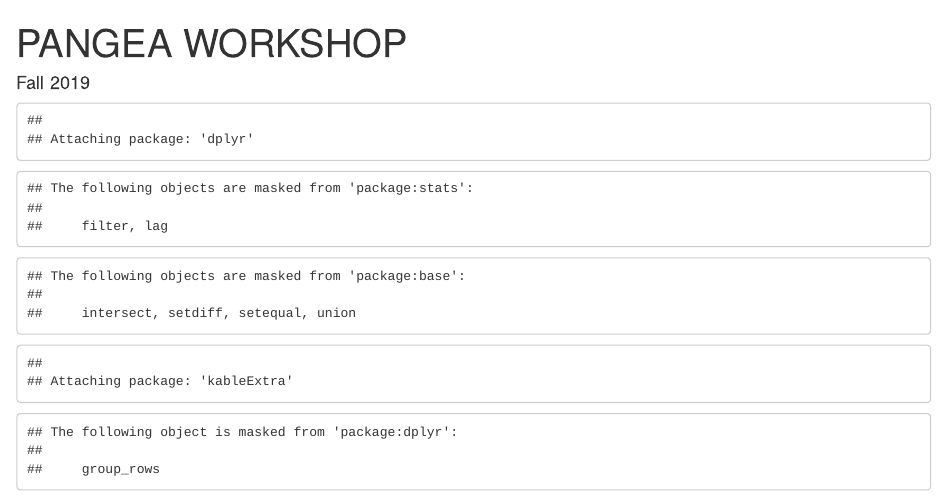
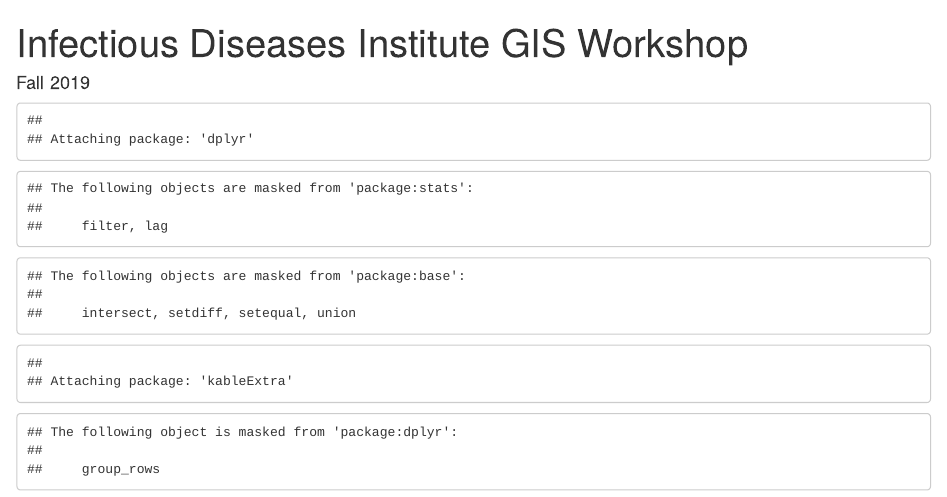
Before and after one commit to maurosc3ner/pangeaworkshop2019, an R Markdown document (index.Rmd): the page in a window 1100 px wide, from its top. Rendered offline with R 4.5, knitr and Pandoc, with nearby package versions.

Commit message:
updated for new workshop

```diff
--- a/_bookdown.yml
+++ b/_bookdown.yml
@@ -1,7 +1,7 @@
 rmd_files: ["index.Rmd",
 "01-Week1.Rmd",
-"02-Week2.Rmd",
-"03-Week3.Rmd"
+"02-Week2.Rmd"
+#"03-Week3.Rmd"
 #"04-Week4.Rmd",
 #"05-Week5.Rmd",
 #"06-Week6.Rmd",
--- a/_output.yml
+++ b/_output.yml
@@ -3,7 +3,7 @@ bookdown::gitbook:
   config:
     toc:
       before: |
-        <li><a href="./">PANGEA WORKSHOP</a></li>
+        <li><a href="./">Infectious Diseases Institute GIS Workshop</a></li>
       after: |
         <li><a href="mailto:correaem@mail.uc.edu" target="blank">contact</a></li>
       collapse: subsection
--- a/index.Rmd
+++ b/index.Rmd
@@ -1,5 +1,5 @@
 ---
-title: "PANGEA WORKSHOP"
+title: "Infectious Diseases Institute GIS Workshop"
 bibliography: book.bib
 date: "Fall 2019"
 output:
@@ -8,7 +8,7 @@ output:
   pdf_document: default
 documentclass: book
 link-citations: yes
-description: PANGEA WORKSHOP
+description: Infectious Diseases Institute GIS Workshop
 site: bookdown::bookdown_site
 biblio-style: apalike
 ---
```
Also changed, not shown: 01-Week1.Rmd (+1 -1 lines), 02-Week2.Rmd (+1 -1 lines), README.md, docs/search_index.json, 3 other files.
